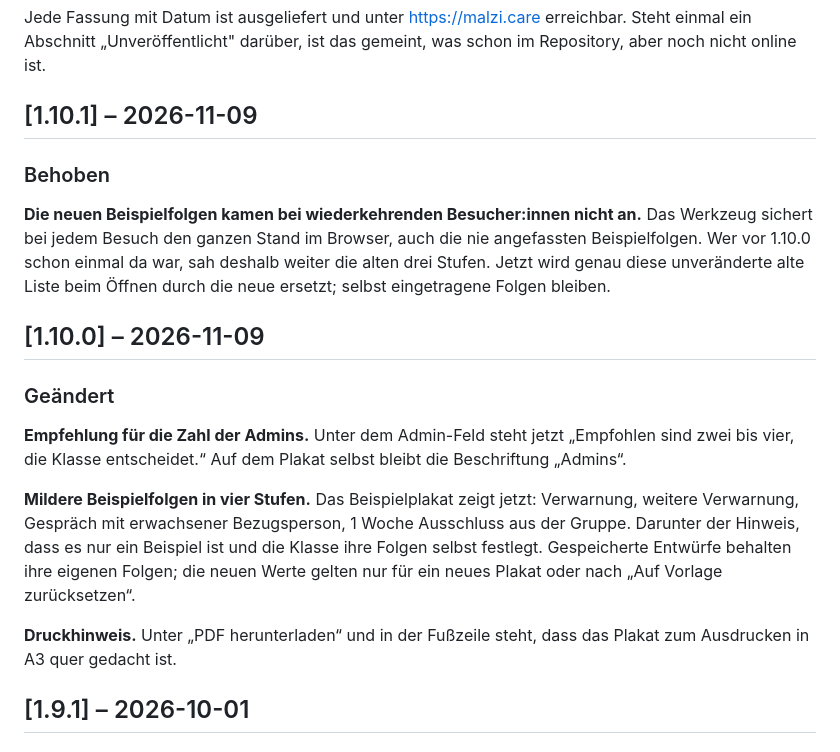
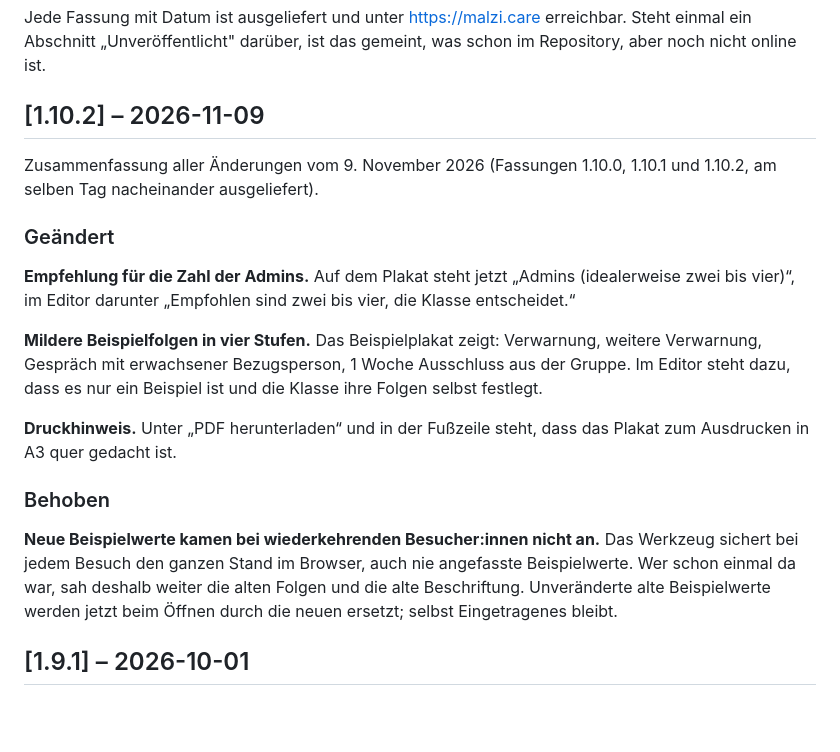
Before and after one commit to malziland/malzicare, a Markdown page: CHANGELOG.md, the part around the change. GitHub-like rendering; blank space fills up the shorter version.

Commit message:
Changelog: Aenderungen vom 09.11.2026 in einem Eintrag zusammengefasst
Claude-Session: https://claude.ai/code/session_0123SAM1a3pKj3vpTAPcQZMX

```diff
--- a/CHANGELOG.md
+++ b/CHANGELOG.md
@@ -7,33 +7,32 @@ Jede Fassung mit Datum ist ausgeliefert und unter <https://malzi.care>
 erreichbar. Steht einmal ein Abschnitt „Unveröffentlicht" darüber, ist das
 gemeint, was schon im Repository, aber noch nicht online ist.
 
-## [1.10.1] – 2026-11-09
+## [1.10.2] – 2026-11-09
+
+Zusammenfassung aller Änderungen vom 9. November 2026 (Fassungen 1.10.0,
+1.10.1 und 1.10.2, am selben Tag nacheinander ausgeliefert).
+
+### Geändert
+
+**Empfehlung für die Zahl der Admins.** Auf dem Plakat steht jetzt
+„Admins (idealerweise zwei bis vier)“, im Editor darunter „Empfohlen sind
+zwei bis vier, die Klasse entscheidet.“
+
+**Mildere Beispielfolgen in vier Stufen.** Das Beispielplakat zeigt:
+Verwarnung, weitere Verwarnung, Gespräch mit erwachsener Bezugsperson,
+1 Woche Ausschluss aus der Gruppe. Im Editor steht dazu, dass es nur ein
+Beispiel ist und die Klasse ihre Folgen selbst festlegt.
+
+**Druckhinweis.** Unter „PDF herunterladen“ und in der Fußzeile steht, dass
+das Plakat zum Ausdrucken in A3 quer gedacht ist.
 
 ### Behoben
 
-**Die neuen Beispielfolgen kamen bei wiederkehrenden Besucher:innen nicht an.**
-Das Werkzeug sichert bei jedem Besuch den ganzen Stand im Browser, auch die nie
-angefassten Beispielfolgen. Wer vor 1.10.0 schon einmal da war, sah deshalb
-weiter die alten drei Stufen. Jetzt wird genau diese unveränderte alte Liste
-beim Öffnen durch die neue ersetzt; selbst eingetragene Folgen bleiben.
-
-## [1.10.0] – 2026-11-09
-
-### Geändert
-
-**Empfehlung für die Zahl der Admins.** Unter dem Admin-Feld steht jetzt
-„Empfohlen sind zwei bis vier, die Klasse entscheidet.“ Auf dem Plakat selbst
-bleibt die Beschriftung „Admins“.
-
-**Mildere Beispielfolgen in vier Stufen.** Das Beispielplakat zeigt jetzt:
-Verwarnung, weitere Verwarnung, Gespräch mit erwachsener Bezugsperson,
-1 Woche Ausschluss aus der Gruppe. Darunter der Hinweis, dass es nur ein
-Beispiel ist und die Klasse ihre Folgen selbst festlegt. Gespeicherte
-Entwürfe behalten ihre eigenen Folgen; die neuen Werte gelten nur für ein
-neues Plakat oder nach „Auf Vorlage zurücksetzen“.
-
-**Druckhinweis.** Unter „PDF herunterladen“ und in der Fußzeile steht, dass
-das Plakat zum Ausdrucken in A3 quer gedacht ist.
+**Neue Beispielwerte kamen bei wiederkehrenden Besucher:innen nicht an.**
+Das Werkzeug sichert bei jedem Besuch den ganzen Stand im Browser, auch nie
+angefasste Beispielwerte. Wer schon einmal da war, sah deshalb weiter die
+alten Folgen und die alte Beschriftung. Unveränderte alte Beispielwerte
+werden jetzt beim Öffnen durch die neuen ersetzt; selbst Eingetragenes bleibt.
 
 ## [1.9.1] – 2026-10-01
 
```
